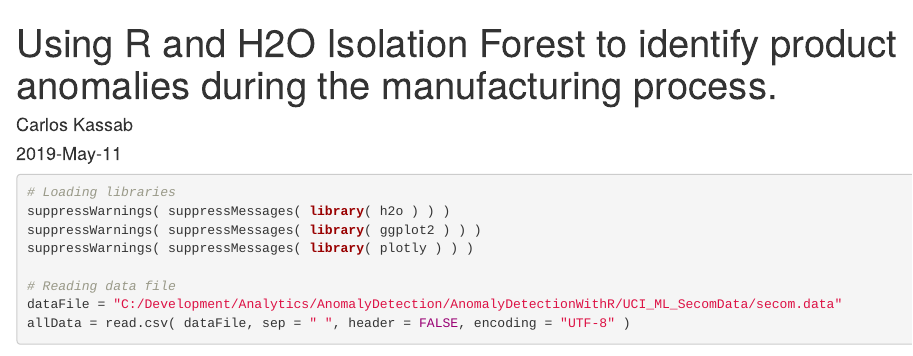
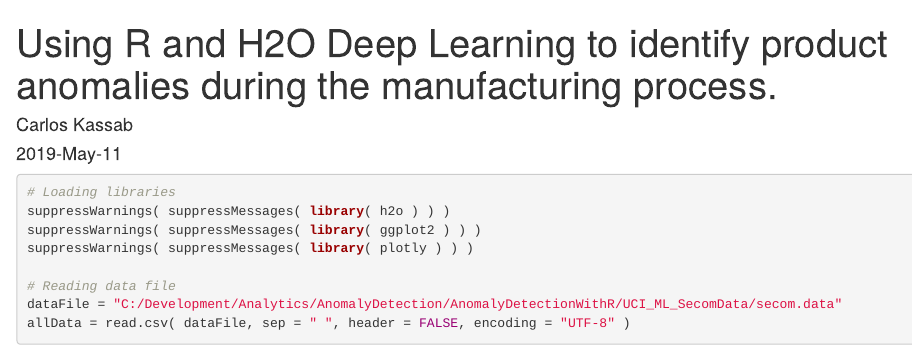
Before and after one commit to LaranIkal/ProductAnomaliesDetection, an R Markdown document (AnomalyDetectionDeepLearning.Rmd): the page in a window 1100 px wide, from its top. Rendered offline with R 4.5, knitr and Pandoc, with nearby package versions; some code elsewhere in the file could not run offline.

Commit message:
Update AnomalyDetectionDeepLearning.Rmd

```diff
--- a/AnomalyDetectionDeepLearning.Rmd
+++ b/AnomalyDetectionDeepLearning.Rmd
@@ -1,5 +1,5 @@
 ---
-title: "Using R and H2O Isolation Forest to identify product anomalies during the manufacturing process."
+title: "Using R and H2O Deep Learning to identify product anomalies during the manufacturing process."
 author: "Carlos Kassab"
 date: "2019-May-11"
 output: html_document
```
